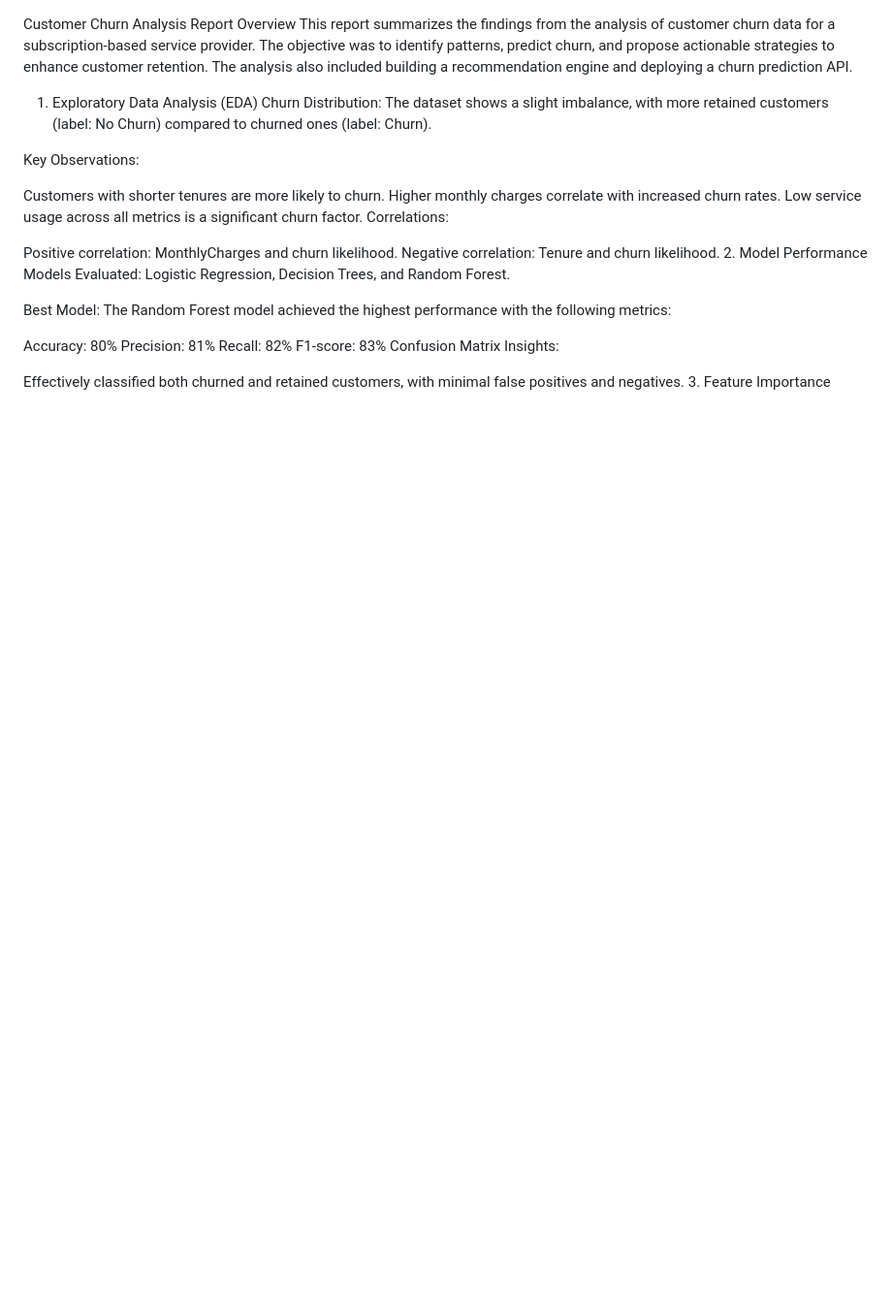
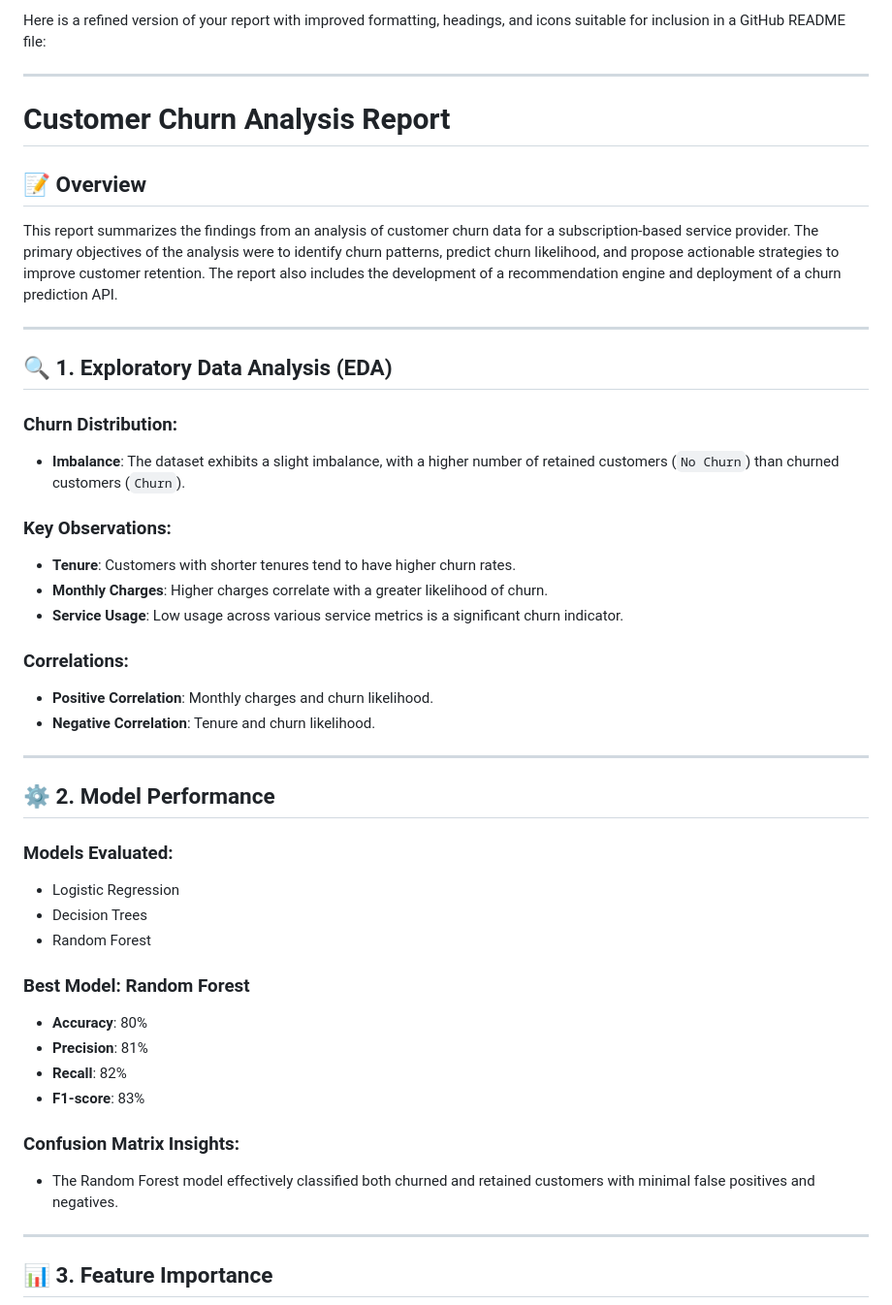
Before and after one commit to Himansh9532/Customer-Churn, a Markdown page: README.md, the part around the change printed below. Shown: that part at 97% size. Drawn GitHub-style; blank space fills up the shorter version.

```diff
--- a/README.md
+++ b/README.md
@@ -1,34 +1,48 @@
+Here is a refined version of your report with improved formatting, headings, and icons suitable for inclusion in a GitHub README file:
 
-Customer Churn Analysis Report
-Overview
-This report summarizes the findings from the analysis of customer churn data for a subscription-based service provider. The objective was to identify patterns, predict churn, and propose actionable strategies to enhance customer retention. The analysis also included building a recommendation engine and deploying a churn prediction API.
+---
 
-1. Exploratory Data Analysis (EDA)
-Churn Distribution:
-The dataset shows a slight imbalance, with more retained customers (label: No Churn) compared to churned ones (label: Churn).
+# **Customer Churn Analysis Report**
 
-Key Observations:
+## 📝 **Overview**
+This report summarizes the findings from an analysis of customer churn data for a subscription-based service provider. The primary objectives of the analysis were to identify churn patterns, predict churn likelihood, and propose actionable strategies to improve customer retention. The report also includes the development of a recommendation engine and deployment of a churn prediction API.
 
-Customers with shorter tenures are more likely to churn.
-Higher monthly charges correlate with increased churn rates.
-Low service usage across all metrics is a significant churn factor.
-Correlations:
+---
 
-Positive correlation: MonthlyCharges and churn likelihood.
-Negative correlation: Tenure and churn likelihood.
-2. Model Performance
-Models Evaluated:
-Logistic Regression, Decision Trees, and Random Forest.
+## 🔍 **1. Exploratory Data Analysis (EDA)**
 
-Best Model:
-The Random Forest model achieved the highest performance with the following metrics:
+### **Churn Distribution:**
+- **Imbalance**: The dataset exhibits a slight imbalance, with a higher number of retained customers (`No Churn`) than churned customers (`Churn`).
 
-Accuracy: 80%
-Precision: 81%
-Recall: 82%
-F1-score: 83%
-Confusion Matrix Insights:
+### **Key Observations:**
+- **Tenure**: Customers with shorter tenures tend to have higher churn rates.
+- **Monthly Charges**: Higher charges correlate with a greater likelihood of churn.
+- **Service Usage**: Low usage across various service metrics is a significant churn indicator.
 
-Effectively classified both churned and retained customers, with minimal false positives and negatives.
-3. Feature Importance
+### **Correlations:**
+- **Positive Correlation**: Monthly charges and churn likelihood.
+- **Negative Correlation**: Tenure and churn likelihood.
+
+---
+
+## ⚙️ **2. Model Performance**
+
+### **Models Evaluated:**
+- Logistic Regression
+- Decision Trees
+- Random Forest
+
+### **Best Model: Random Forest**
+- **Accuracy**: 80%
+- **Precision**: 81%
+- **Recall**: 82%
+- **F1-score**: 83%
+
+### **Confusion Matrix Insights:**
+- The Random Forest model effectively classified both churned and retained customers with minimal false positives and negatives.
+
+---
+
+## 📊 **3. Feature Importance**
+
 ![Feature Importance](images/Feature%20importance.png)
```
Also changed, not shown: other parts of README.md (+77 -18 lines).
